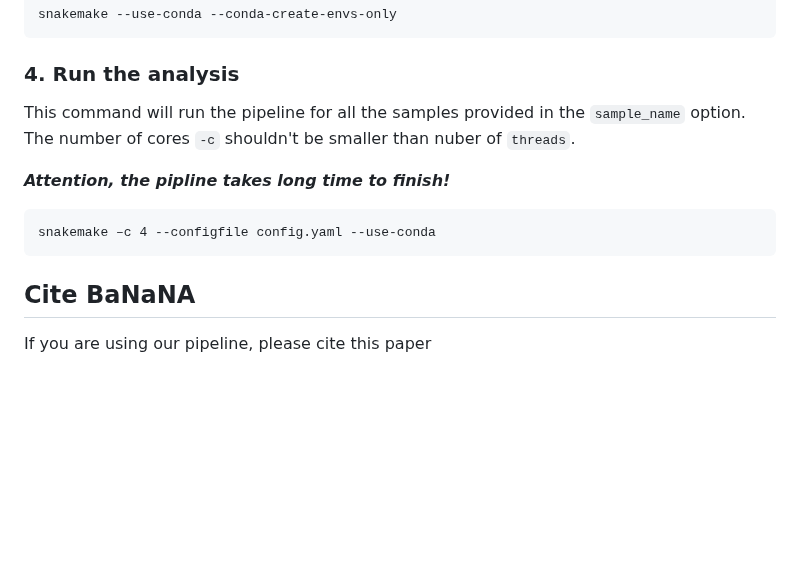
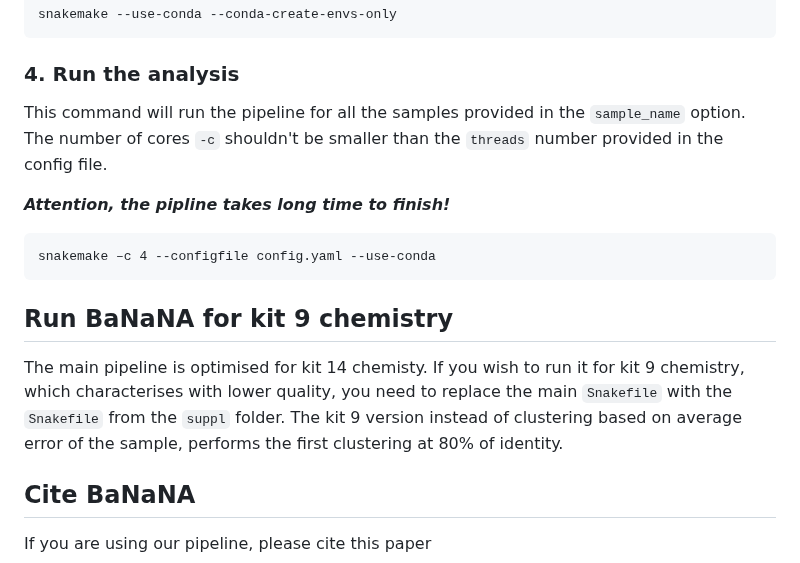
Before and after one commit to ibe-uw/BaNaNA, a Markdown page: README.md, the part around one of its changes. GitHub-like rendering; blank space fills up the shorter version.

````diff
--- a/README.md
+++ b/README.md
@@ -118,7 +118,7 @@ snakemake --use-conda --conda-create-envs-only
 
 ### 4. Run the analysis
 
-This command will run the pipeline for all the samples provided in the `sample_name` option. The number of cores `-c` shouldn't be smaller than nuber of `threads`.
+This command will run the pipeline for all the samples provided in the `sample_name` option. The number of cores `-c` shouldn't be smaller than the `threads` number provided in the config file.
 
 ***Attention, the pipline takes long time to finish!***
 
@@ -126,7 +126,9 @@ This command will run the pipeline for all the samples provided in the `sample_n
 snakemake –c 4 --configfile config.yaml --use-conda
 ```
 
+## Run BaNaNA for kit 9 chemistry
 
+The main pipeline is optimised for kit 14 chemisty. If you wish to run it for kit 9 chemistry, which characterises with lower quality, you need to replace the main `Snakefile` with the `Snakefile` from the `suppl` folder. The kit 9 version instead of clustering based on average error of the sample, performs the first clustering at 80% of identity.
 
 
 ## Cite BaNaNA
````
Also changed, not shown: other parts of README.md (+1 -1 lines).
